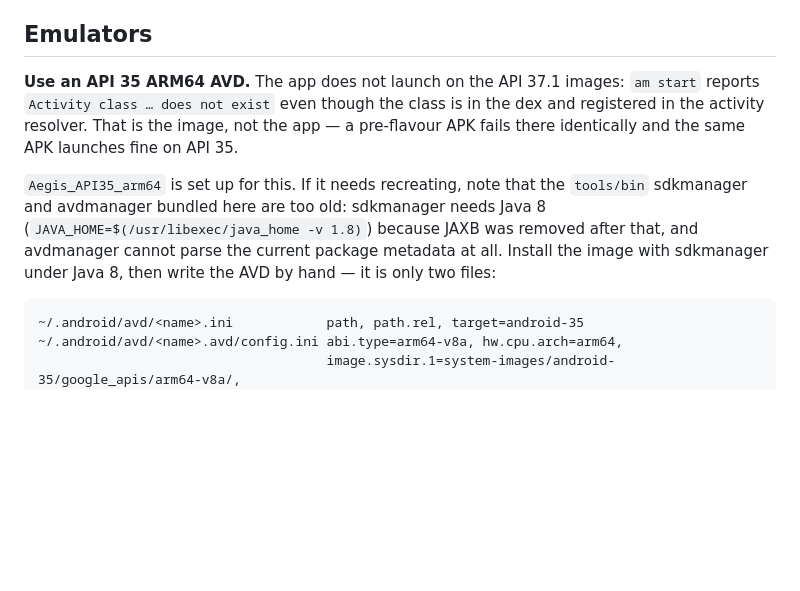
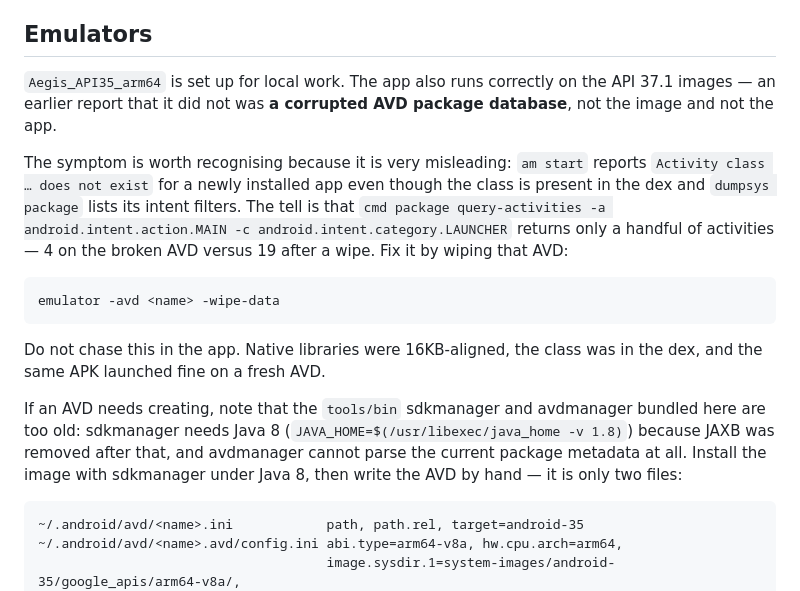
Before and after one commit to Cloudstrucc/aegis-id, a Markdown page: android/AGENTS.md, the part around the change. Drawn GitHub-style; blank space fills up the shorter version.

Commit message:
Correct the Android emulator note: it was a corrupted AVD, not API 37
The app was recorded as unable to launch on the API 37.1 images. That was
wrong. The same APK launches and handles deep links correctly there once the
AVD's package database is rebuilt with -wipe-data.

The symptom is misleading enough to be worth writing down: am start reports
"Activity class does not exist" for a newly installed app while the class is
present in the dex and dumpsys lists its intent filters. The tell is that
querying for MAIN/LAUNCHER activities returns almost nothing — 4 on the broken
AVD against 19 after a wipe — so it is the resolver that is broken, not the app.

Ruled out along the way: 16KB page alignment (the one native library, pulled in
by Compose, is correctly aligned), targetSdk enforcement, intent-matching
enforcement, and the stopped-package flag.

Co-Authored-By: Claude Opus 5 <noreply@anthropic.com>

````diff
--- a/android/AGENTS.md
+++ b/android/AGENTS.md
@@ -40,18 +40,30 @@ for `CFBundleVersion` does not fit. Pass `-PaegisVersionCode=` minutes since
 
 ## Emulators
 
-**Use an API 35 ARM64 AVD.** The app does not launch on the API 37.1 images:
-`am start` reports `Activity class … does not exist` even though the class is
-in the dex and registered in the activity resolver. That is the image, not the
-app — a pre-flavour APK fails there identically and the same APK launches fine
-on API 35.
+`Aegis_API35_arm64` is set up for local work. The app also runs correctly on the
+API 37.1 images — an earlier report that it did not was **a corrupted AVD
+package database**, not the image and not the app.
 
-`Aegis_API35_arm64` is set up for this. If it needs recreating, note that the
-`tools/bin` sdkmanager and avdmanager bundled here are too old: sdkmanager
-needs Java 8 (`JAVA_HOME=$(/usr/libexec/java_home -v 1.8)`) because JAXB was
-removed after that, and avdmanager cannot parse the current package metadata at
-all. Install the image with sdkmanager under Java 8, then write the AVD by
-hand — it is only two files:
+The symptom is worth recognising because it is very misleading: `am start`
+reports `Activity class … does not exist` for a newly installed app even though
+the class is present in the dex and `dumpsys package` lists its intent filters.
+The tell is that `cmd package query-activities -a android.intent.action.MAIN -c
+android.intent.category.LAUNCHER` returns only a handful of activities — 4 on
+the broken AVD versus 19 after a wipe. Fix it by wiping that AVD:
+
+```bash
+emulator -avd <name> -wipe-data
+```
+
+Do not chase this in the app. Native libraries were 16KB-aligned, the class was
+in the dex, and the same APK launched fine on a fresh AVD.
+
+If an AVD needs creating, note that the `tools/bin` sdkmanager and avdmanager
+bundled here are too old: sdkmanager needs Java 8
+(`JAVA_HOME=$(/usr/libexec/java_home -v 1.8)`) because JAXB was removed after
+that, and avdmanager cannot parse the current package metadata at all. Install
+the image with sdkmanager under Java 8, then write the AVD by hand — it is only
+two files:
 
 ```
 ~/.android/avd/<name>.ini            path, path.rel, target=android-35
````
